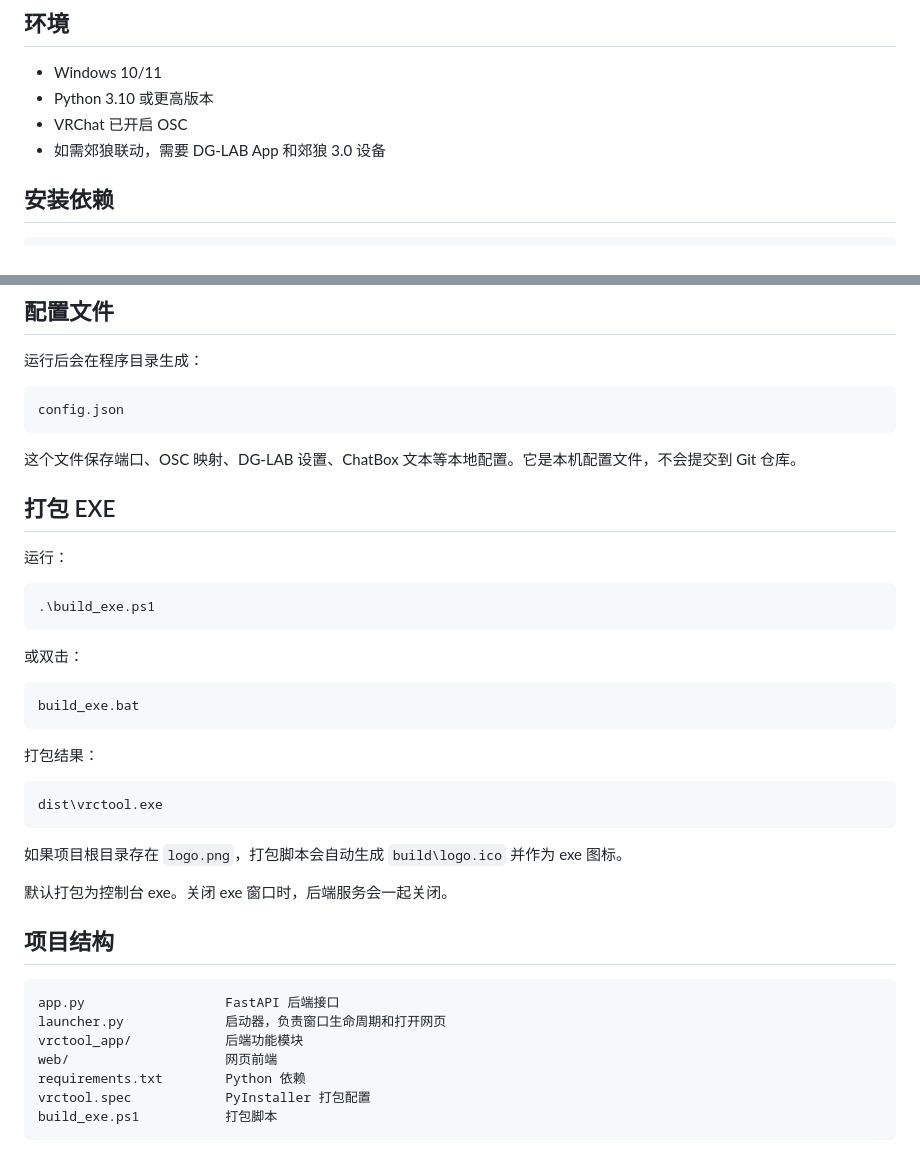
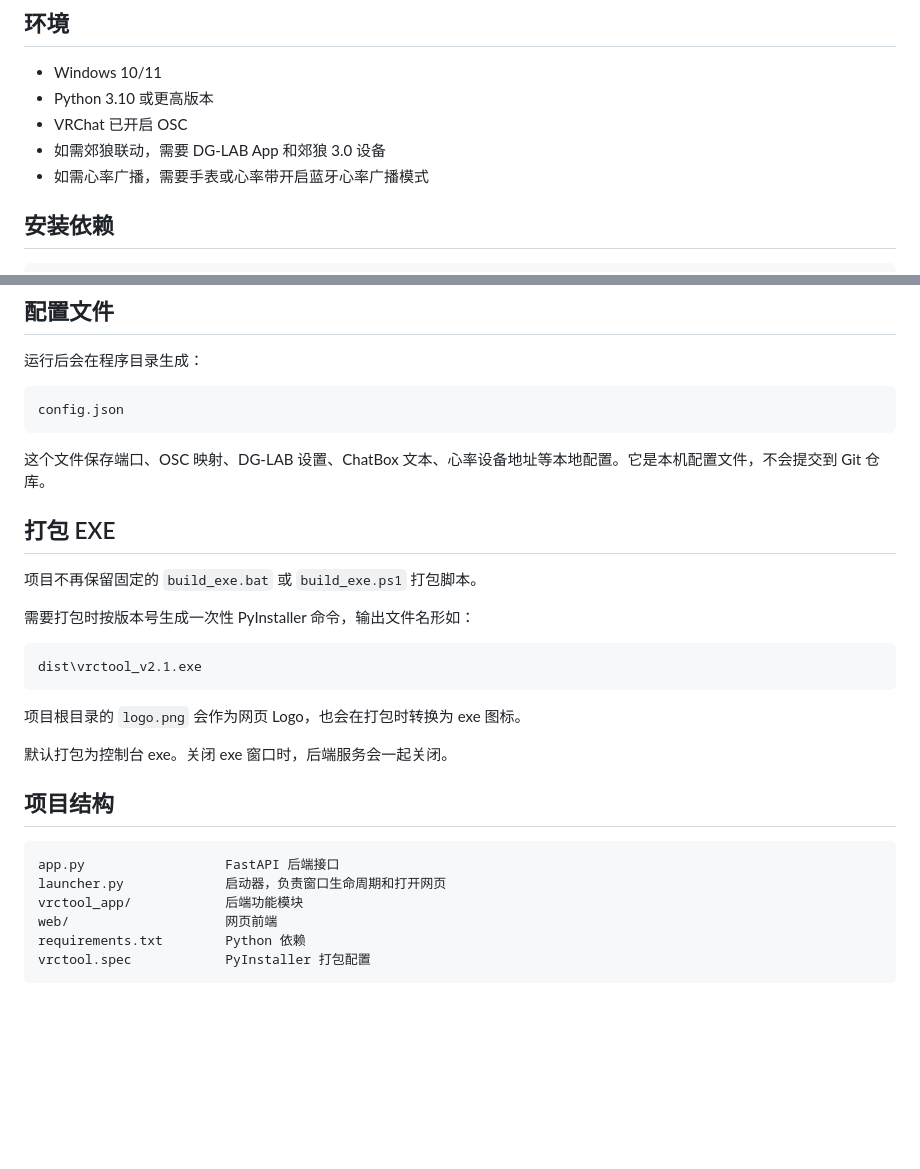
Before and after one commit to danglong0313/vrctool, a Markdown page: README.md, 2 parts joined by grey strips. Rendered like a GitHub page; blank space fills up the shorter version.

````diff
--- a/README.md
+++ b/README.md
@@ -22,6 +33,7 @@
 - Python 3.10 或更高版本
 - VRChat 已开启 OSC
 - 如需郊狼联动，需要 DG-LAB App 和郊狼 3.0 设备
+- 如需心率广播，需要手表或心率带开启蓝牙心率广播模式
 
 ## 安装依赖
 
@@ -99,29 +120,19 @@ ChatBox 默认发送到：
 config.json
 ```
 
-这个文件保存端口、OSC 映射、DG-LAB 设置、ChatBox 文本等本地配置。它是本机配置文件，不会提交到 Git 仓库。
+这个文件保存端口、OSC 映射、DG-LAB 设置、ChatBox 文本、心率设备地址等本地配置。它是本机配置文件，不会提交到 Git 仓库。
 
 ## 打包 EXE
 
-运行：
+项目不再保留固定的 `build_exe.bat` 或 `build_exe.ps1` 打包脚本。
 
-```powershell
-.\build_exe.ps1
+需要打包时按版本号生成一次性 PyInstaller 命令，输出文件名形如：
+
+```text
+dist\vrctool_v2.1.exe
 ```
 
-或双击：
-
-```text
-build_exe.bat
-```
-
-打包结果：
-
-```text
-dist\vrctool.exe
-```
-
-如果项目根目录存在 `logo.png`，打包脚本会自动生成 `build\logo.ico` 并作为 exe 图标。
+项目根目录的 `logo.png` 会作为网页 Logo，也会在打包时转换为 exe 图标。
 
 默认打包为控制台 exe。关闭 exe 窗口时，后端服务会一起关闭。
 
@@ -134,5 +145,4 @@ vrctool_app/            后端功能模块
 web/                    网页前端
 requirements.txt        Python 依赖
 vrctool.spec            PyInstaller 打包配置
-build_exe.ps1           打包脚本
 ```
````
Also changed, not shown: other parts of README.md (+20 -0 lines), docs/images/dglab.png (added), docs/images/heart-rate.png (added), docs/images/osc-mapping.png (added), docs/images/overview.png (added), 11 other files.
